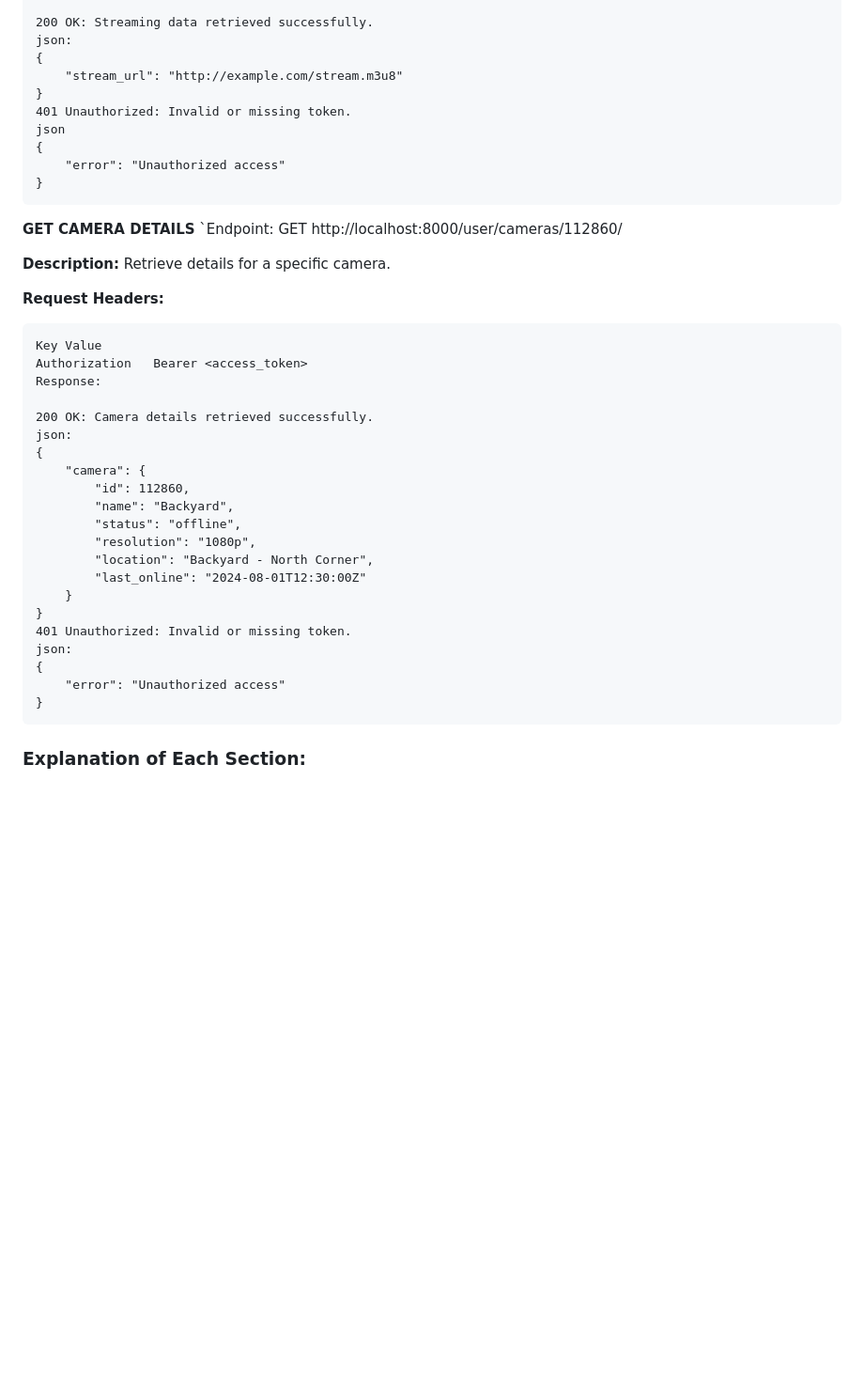
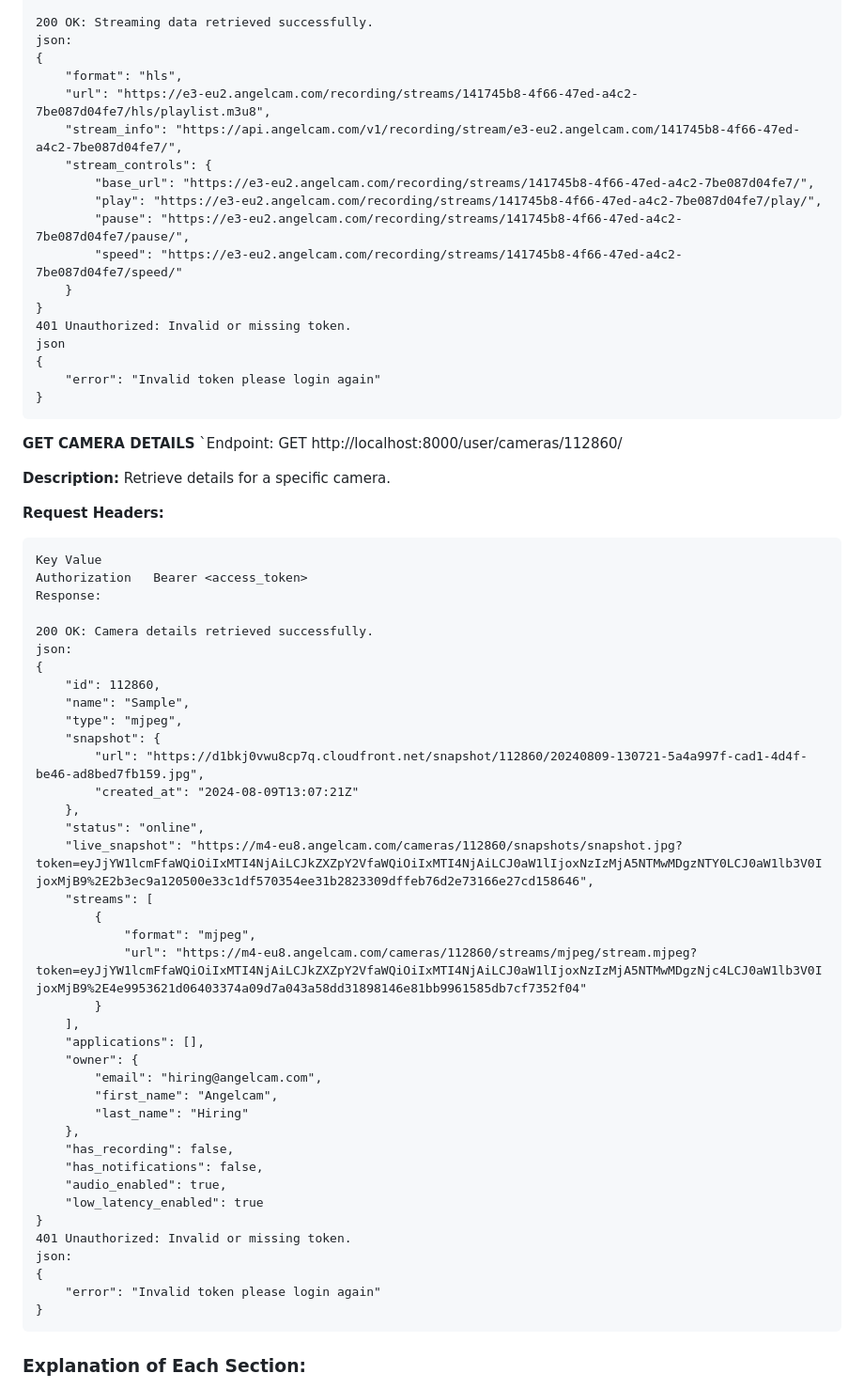
Before and after one commit to mkdev85/angel-cam-test, a Markdown page: README.md, the part around the change printed below. Shown: that part at 94% size. GitHub-like rendering; blank space fills up the shorter version.

````diff
--- a/README.md
+++ b/README.md
@@ -244,12 +301,20 @@ Response:
 200 OK: Streaming data retrieved successfully.
 json:
 {
-    "stream_url": "http://example.com/stream.m3u8"
+    "format": "hls",
+    "url": "https://e3-eu2.angelcam.com/recording/streams/141745b8-4f66-47ed-a4c2-7be087d04fe7/hls/playlist.m3u8",
+    "stream_info": "https://api.angelcam.com/v1/recording/stream/e3-eu2.angelcam.com/141745b8-4f66-47ed-a4c2-7be087d04fe7/",
+    "stream_controls": {
+        "base_url": "https://e3-eu2.angelcam.com/recording/streams/141745b8-4f66-47ed-a4c2-7be087d04fe7/",
+        "play": "https://e3-eu2.angelcam.com/recording/streams/141745b8-4f66-47ed-a4c2-7be087d04fe7/play/",
+        "pause": "https://e3-eu2.angelcam.com/recording/streams/141745b8-4f66-47ed-a4c2-7be087d04fe7/pause/",
+        "speed": "https://e3-eu2.angelcam.com/recording/streams/141745b8-4f66-47ed-a4c2-7be087d04fe7/speed/"
+    }
 }
 401 Unauthorized: Invalid or missing token.
 json
 {
-    "error": "Unauthorized access"
+    "error": "Invalid token please login again"
 }
 ```
 
@@ -268,19 +333,36 @@ Response:
 200 OK: Camera details retrieved successfully.
 json:
 {
-    "camera": {
-        "id": 112860,
-        "name": "Backyard",
-        "status": "offline",
-        "resolution": "1080p",
-        "location": "Backyard - North Corner",
-        "last_online": "2024-08-01T12:30:00Z"
-    }
+    "id": 112860,
+    "name": "Sample",
+    "type": "mjpeg",
+    "snapshot": {
+        "url": "https://d1bkj0vwu8cp7q.cloudfront.net/snapshot/112860/20240809-130721-5a4a997f-cad1-4d4f-be46-ad8bed7fb159.jpg",
+        "created_at": "2024-08-09T13:07:21Z"
+    },
+    "status": "online",
+    "live_snapshot": "https://m4-eu8.angelcam.com/cameras/112860/snapshots/snapshot.jpg?token=eyJjYW1lcmFfaWQiOiIxMTI4NjAiLCJkZXZpY2VfaWQiOiIxMTI4NjAiLCJ0aW1lIjoxNzIzMjA5NTMwMDgzNTY0LCJ0aW1lb3V0IjoxMjB9%2E2b3ec9a120500e33c1df570354ee31b2823309dffeb76d2e73166e27cd158646",
+    "streams": [
+        {
+            "format": "mjpeg",
+            "url": "https://m4-eu8.angelcam.com/cameras/112860/streams/mjpeg/stream.mjpeg?token=eyJjYW1lcmFfaWQiOiIxMTI4NjAiLCJkZXZpY2VfaWQiOiIxMTI4NjAiLCJ0aW1lIjoxNzIzMjA5NTMwMDgzNjc4LCJ0aW1lb3V0IjoxMjB9%2E4e9953621d06403374a09d7a043a58dd31898146e81bb9961585db7cf7352f04"
+        }
+    ],
+    "applications": [],
+    "owner": {
+        "email": "hiring@angelcam.com",
+        "first_name": "Angelcam",
+        "last_name": "Hiring"
+    },
+    "has_recording": false,
+    "has_notifications": false,
+    "audio_enabled": true,
+    "low_latency_enabled": true
 }
 401 Unauthorized: Invalid or missing token.
 json:
 {
-    "error": "Unauthorized access"
+    "error": "Invalid token please login again"
 }
 ```
 
````
Also changed, not shown: other parts of README.md (+103 -46 lines).
